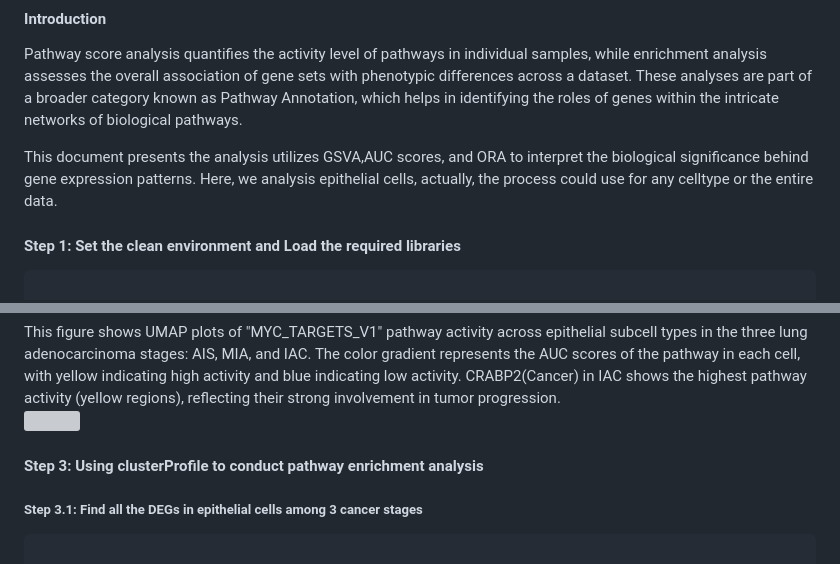
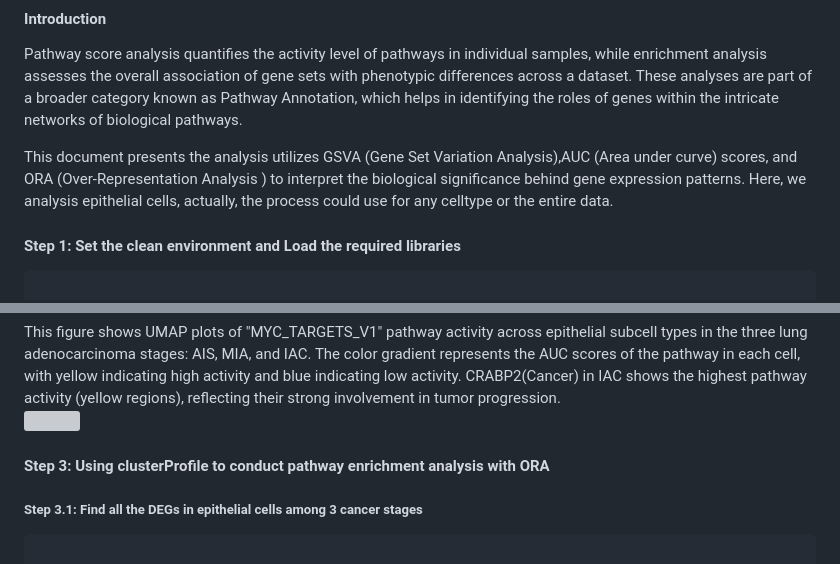
Before and after one commit to xiaoqian-jiang/sgRNA-seq-pipeline, a Markdown page: 6.Pathway.md, 2 parts joined by grey strips. Drawn GitHub-style; grey boxes are pictures that could not be loaded.

````diff
--- a/6.Pathway.md
+++ b/6.Pathway.md
@@ -6,7 +6,7 @@ Date: "Created on  Jan 07, 2025"
 #### Introduction
 Pathway score analysis quantifies the activity level of pathways in individual samples, while enrichment analysis assesses the overall association of gene sets with phenotypic differences across a dataset. These analyses are part of a broader category known as Pathway Annotation, which helps in identifying the roles of genes within the intricate networks of biological pathways.
 
-This document presents the analysis utilizes GSVA,AUC scores, and ORA to interpret the biological significance behind gene expression patterns. Here, we analysis epithelial cells, actually, the process could use for any celltype or the entire data.
+This document presents the analysis utilizes GSVA (Gene Set Variation Analysis),AUC (Area under curve) scores, and ORA (Over-Representation Analysis ) to interpret the biological significance behind gene expression patterns. Here, we analysis epithelial cells, actually, the process could use for any celltype or the entire data.
 
 
 #### Step 1: Set the clean environment and Load the required libraries
@@ -215,7 +215,7 @@ ggsave('aucell_umap_epi2.pdf',p1, path = "./results", width = 12,height = 6)
 This figure shows UMAP plots of "MYC_TARGETS_V1" pathway activity across epithelial subcell types in the three lung adenocarcinoma stages: AIS, MIA, and IAC. The color gradient represents the AUC scores of the pathway in each cell, with yellow indicating high activity and blue indicating low activity. CRABP2(Cancer) in IAC shows the highest pathway activity (yellow regions), reflecting their strong involvement in tumor progression.
 <img src="images/aucell_umap_epi2.png" width="600px" />
 
-#### Step 3:  Using clusterProfile to conduct pathway enrichment analysis
+#### Step 3:  Using clusterProfile to conduct pathway enrichment analysis with ORA
 
 ##### Step 3.1:   Find all the DEGs in epithelial cells among 3 cancer stages
 ```{r step3.1, eval=FALSE}
````
